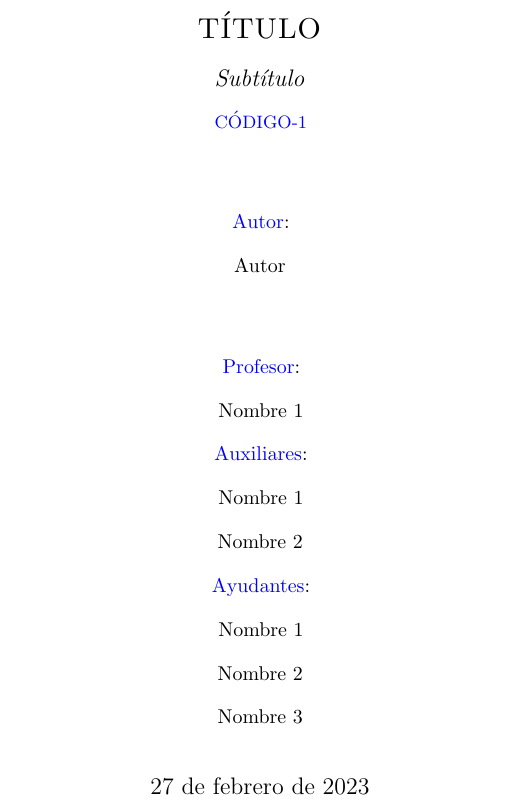
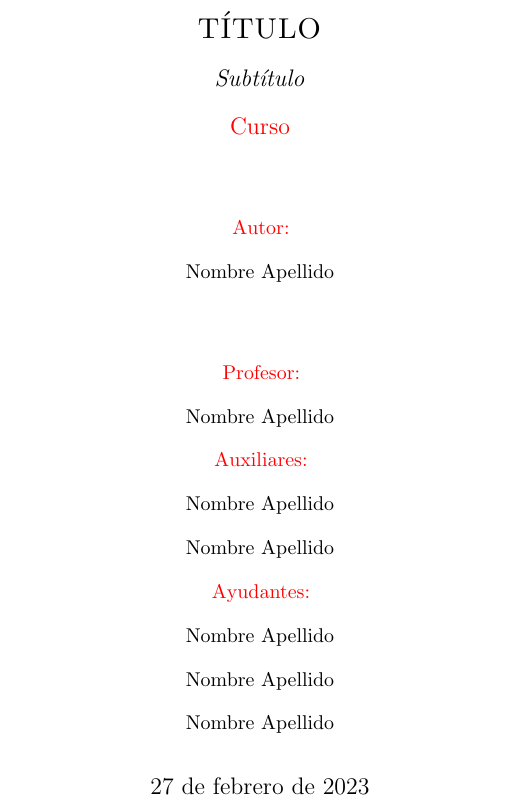
Before and after one commit to edward-kings/latex-template, a LaTeX document (main.tex, which reads chapters/cover.tex): part of page 1 of 6, cut so that both start at the same text. Compiled offline with pdfLaTeX.

Commit message:
style update

```diff
--- a/chapters/cover.tex
+++ b/chapters/cover.tex
@@ -20,11 +19,12 @@
-    {\normalsize Nombre 1 \par}
-    {\normalsize \textcolor{blue}{Auxiliares}: \par}
-    {\normalsize Nombre 1 \par}
-    {\normalsize Nombre 2 \par}
-    {\normalsize \textcolor{blue}{Ayudantes}: \par}
-    {\normalsize Nombre 1 \par}
-    {\normalsize Nombre 2 \par}
-    {\normalsize Nombre 3 \par}
+    {\textcolor{red}{Profesor:} \par}
+    {Nombre Apellido \par}
+    {\textcolor{red}{Auxiliares:} \par}
+    {Nombre Apellido \par}
+    {Nombre Apellido \par}
+    {\textcolor{red}{Ayudantes:} \par}
+    {Nombre Apellido \par}
+    {Nombre Apellido \par}
+    {Nombre Apellido \par}
     \vfill
     {\large \today \par}
 \end{center}
--- a/main.tex
+++ b/main.tex
@@ -7,8 +7,8 @@
 \input{lib/colors.tex}
 \input{lib/page.tex}
 
-\newcommand{\curso}{CÓDIGO-1} % Código del curso
-\author{Autor}
+\newcommand{\curso}{Curso} % Código del curso
+\author{Nombre Apellido}
 \title{TÍTULO}
 
 \begin{document}
```
Also changed, not shown: chapters/cover.tex (7 more changed lines).
